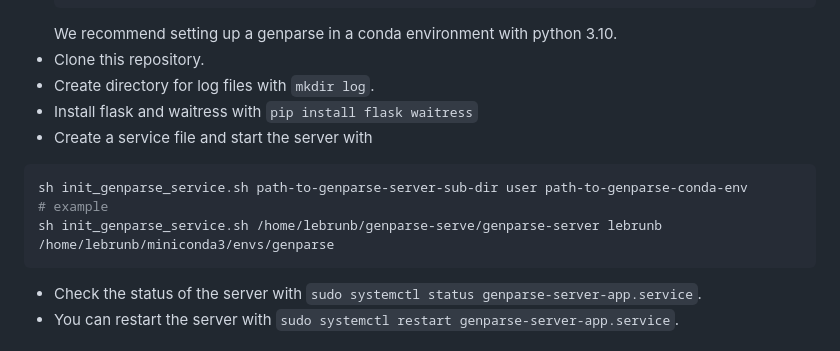
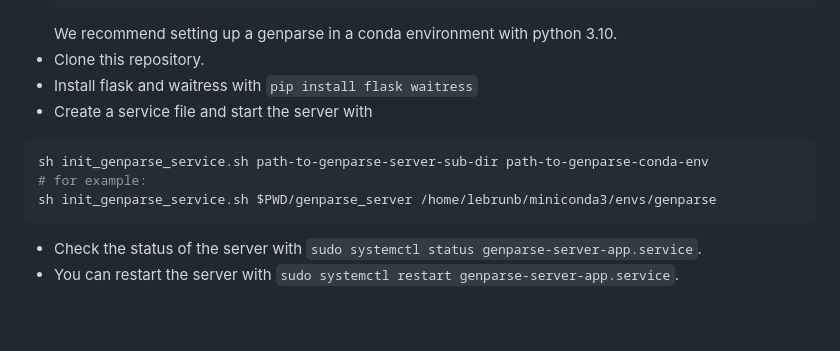
Before and after one commit to ChiSym/genparse-serve, a Markdown page: README.md, the part around the change. Drawn GitHub-style; blank space fills up the shorter version.

````diff
--- a/README.md
+++ b/README.md
@@ -20,13 +20,12 @@ This is a repository for a simple Flask application which serves GenParse reques
 	```
  	We recommend setting up a genparse in a conda environment with python 3.10.
 * Clone this repository.
-* Create directory for log files with `mkdir log`.
 * Install flask and waitress with `pip install flask waitress`
 * Create a service file and start the server with
 ```bash
-sh init_genparse_service.sh path-to-genparse-server-sub-dir user path-to-genparse-conda-env
-# example
-sh init_genparse_service.sh /home/lebrunb/genparse-serve/genparse-server lebrunb /home/lebrunb/miniconda3/envs/genparse
+sh init_genparse_service.sh path-to-genparse-server-sub-dir path-to-genparse-conda-env
+# for example:
+sh init_genparse_service.sh $PWD/genparse_server /home/lebrunb/miniconda3/envs/genparse
 ```
 
 * Check the status of the server with `sudo systemctl status genparse-server-app.service`.
````
